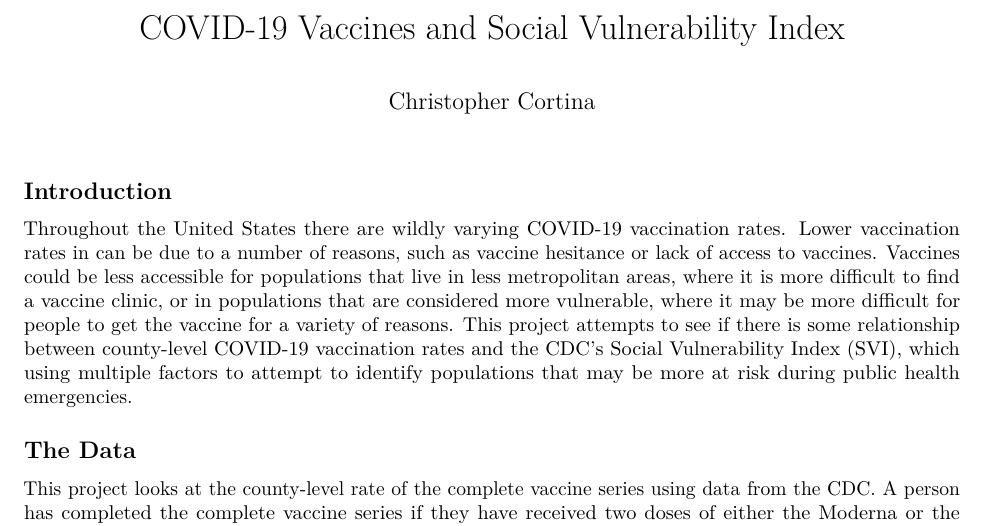
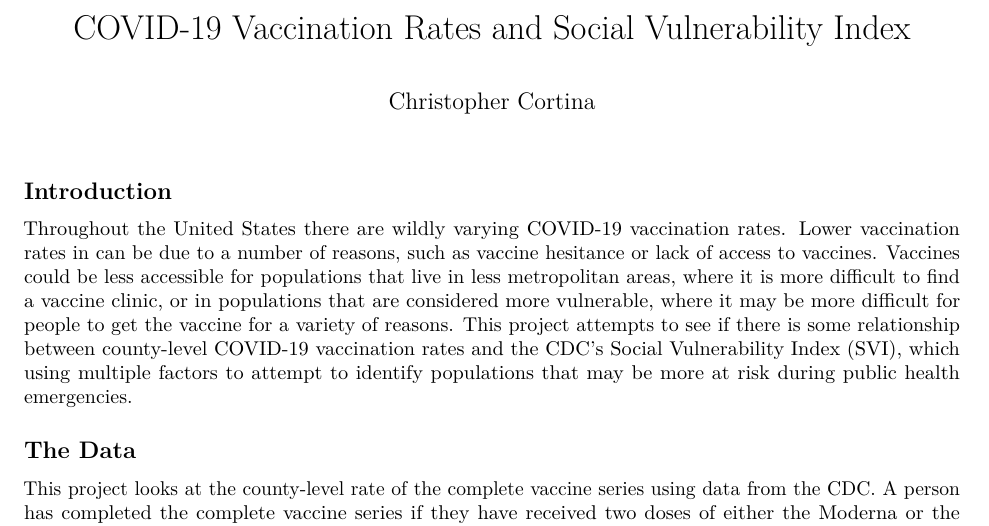
Before and after one commit to cortinac/bios-611-project, an R Markdown document (report.Rmd): part of page 1 of 12, cut so that both start at the same text. Rendered offline with R 4.5, knitr and Pandoc, then LaTeX, with nearby package versions; some code elsewhere in the file could not run offline.

Commit message:
Change title of paper

```diff
--- a/report.Rmd
+++ b/report.Rmd
@@ -1,5 +1,5 @@
 ---
-title: "COVID-19 Vaccines and Social Vulnerability Index"
+title: "COVID-19 Vaccination Rates and Social Vulnerability Index"
 author: "Christopher Cortina"
 output: pdf_document
 ---
```
Also changed, not shown: README.md.
